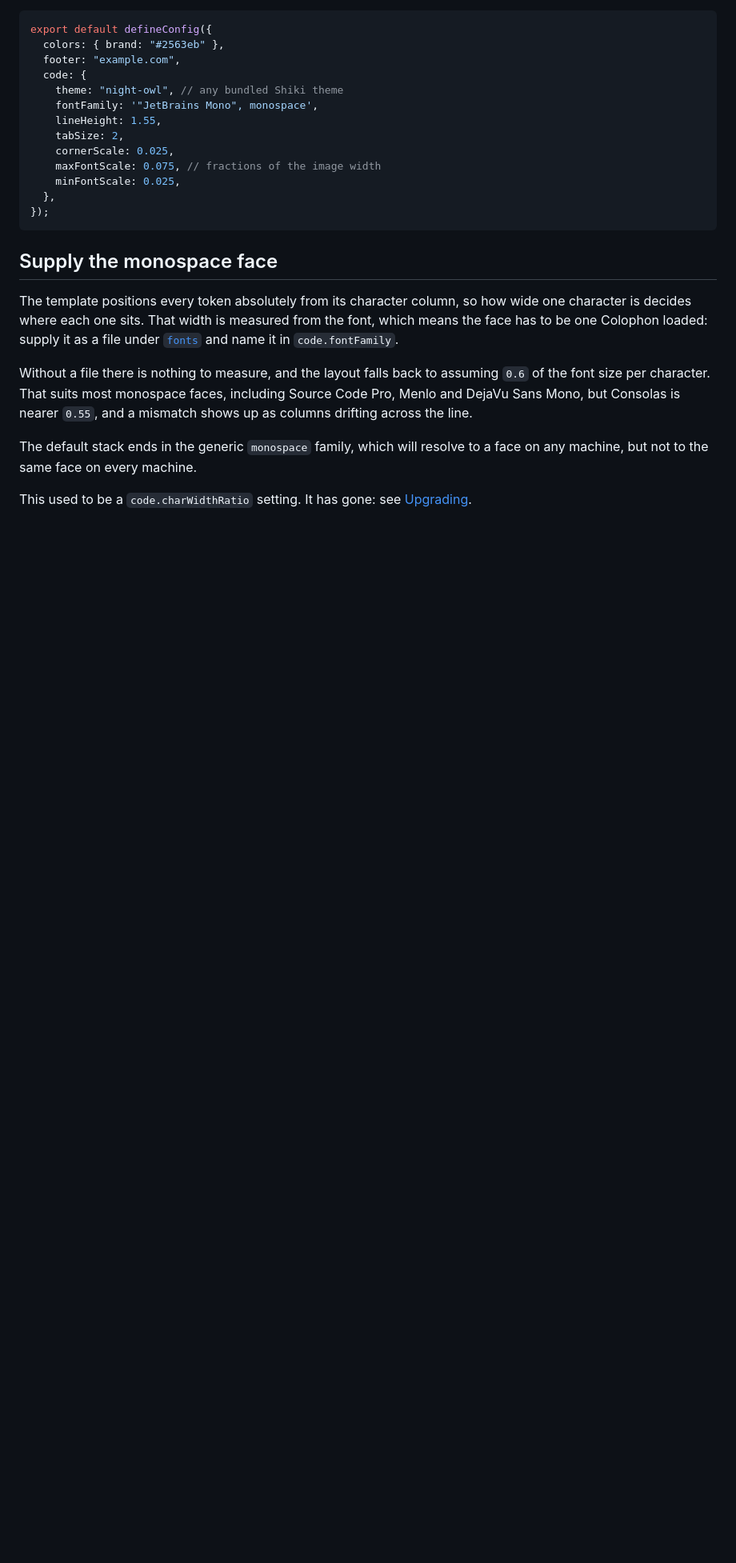
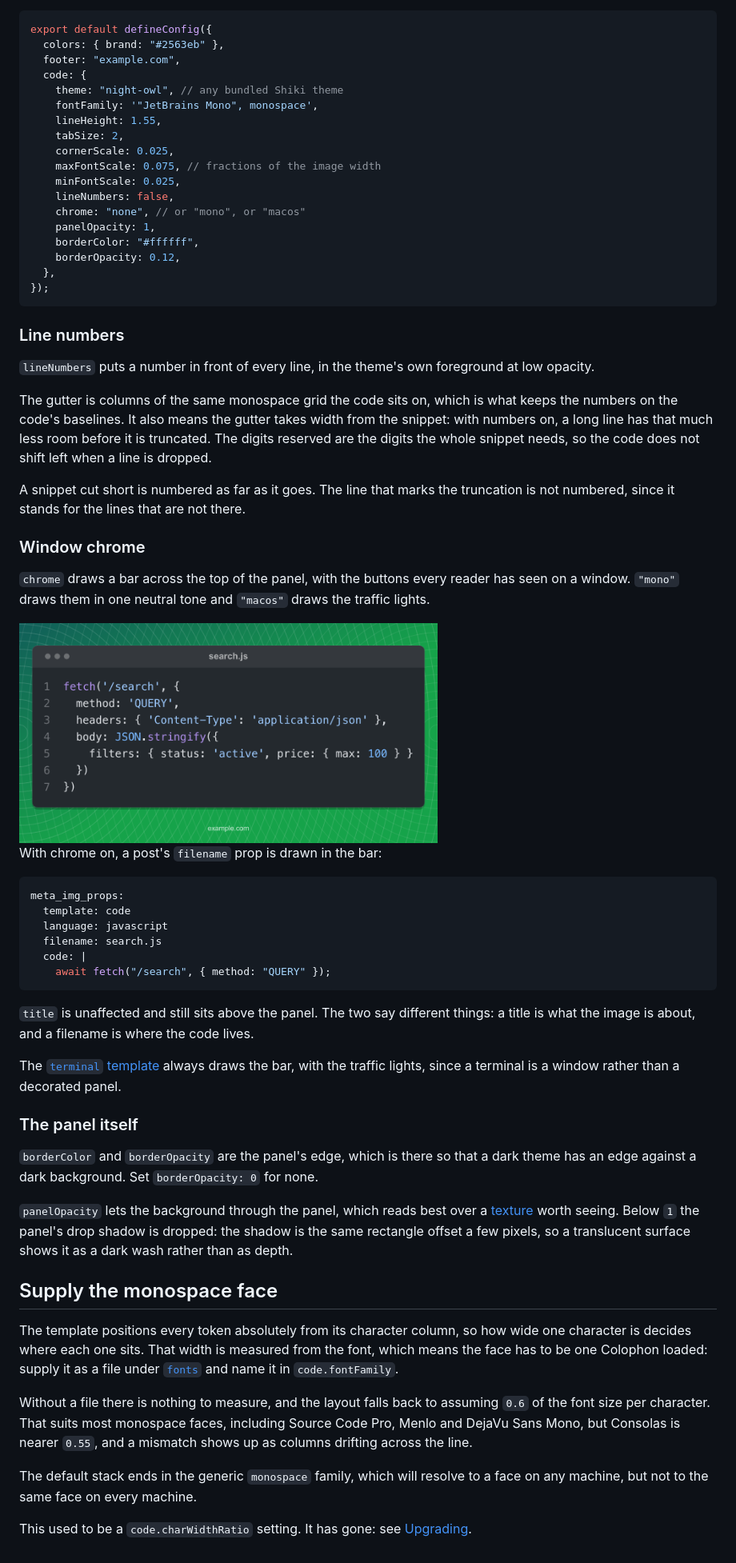
Before and after one commit to KensioSoftware/colophon, a Markdown page: docs/code-template/README.md, the part around one of its changes. Shown at 80% size. Drawn GitHub-style; pictures changed too: docs/samples/code-window.png (added); blank space fills up the shorter version.

````diff
--- a/docs/code-template/README.md
+++ b/docs/code-template/README.md
@@ -95,9 +96,65 @@ export default defineConfig({
     cornerScale: 0.025,
     maxFontScale: 0.075, // fractions of the image width
     minFontScale: 0.025,
+    lineNumbers: false,
+    chrome: "none", // or "mono", or "macos"
+    panelOpacity: 1,
+    borderColor: "#ffffff",
+    borderOpacity: 0.12,
   },
 });
 ```
+
+### Line numbers
+
+`lineNumbers` puts a number in front of every line, in the theme's own
+foreground at low opacity.
+
+The gutter is columns of the same monospace grid the code sits on, which is
+what keeps the numbers on the code's baselines. It also means the gutter takes
+width from the snippet: with numbers on, a long line has that much less room
+before it is truncated. The digits reserved are the digits the whole snippet
+needs, so the code does not shift left when a line is dropped.
+
+A snippet cut short is numbered as far as it goes. The line that marks the
+truncation is not numbered, since it stands for the lines that are not there.
+
+### Window chrome
+
+`chrome` draws a bar across the top of the panel, with the buttons every reader
+has seen on a window. `"mono"` draws them in one neutral tone and `"macos"`
+draws the traffic lights.
+
+<img src="../samples/code-window.png" alt="code template with window chrome and line numbers" width="60%" />
+
+With chrome on, a post's `filename` prop is drawn in the bar:
+
+```yaml
+meta_img_props:
+  template: code
+  language: javascript
+  filename: search.js
+  code: |
+    await fetch("/search", { method: "QUERY" });
+```
+
+`title` is unaffected and still sits above the panel. The two say different
+things: a title is what the image is about, and a filename is where the code
+lives.
+
+The [`terminal` template](../templates/) always draws the bar, with the traffic
+lights, since a terminal is a window rather than a decorated panel.
+
+### The panel itself
+
+`borderColor` and `borderOpacity` are the panel's edge, which is there so that
+a dark theme has an edge against a dark background. Set `borderOpacity: 0` for
+none.
+
+`panelOpacity` lets the background through the panel, which reads best over a
+[texture](../configuration/themes/#textures) worth seeing. Below `1` the
+panel's drop shadow is dropped: the shadow is the same rectangle offset a few
+pixels, so a translucent surface shows it as a dark wash rather than as depth.
 
 ## Supply the monospace face
 
````
Also changed, not shown: other parts of docs/code-template/README.md (+1 -0 lines), 19 other files.
